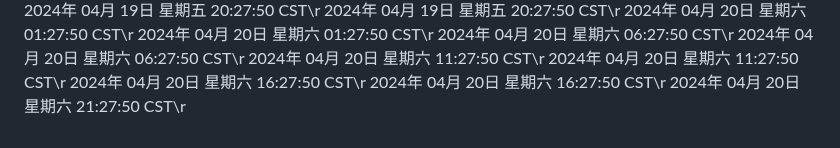
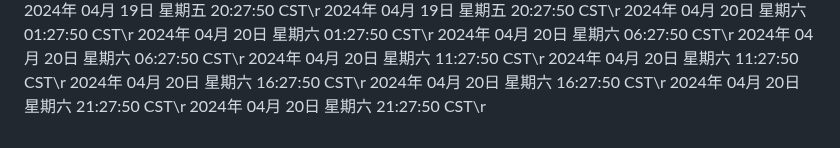
Before and after one commit to ashen-23/ashen_boring, a Markdown page: README.md, the part around the change. Drawn GitHub-style.

Commit message:
2024年 04月 20日 星期六 21:27:50 CST

```diff
--- a/README.md
+++ b/README.md
@@ -3228,3 +3228,4 @@ nohup python3 github.py >log.txt 2>&1 &
 2024年 04月 20日 星期六 16:27:50 CST\r
 2024年 04月 20日 星期六 16:27:50 CST\r
 2024年 04月 20日 星期六 21:27:50 CST\r
+2024年 04月 20日 星期六 21:27:50 CST\r
```
